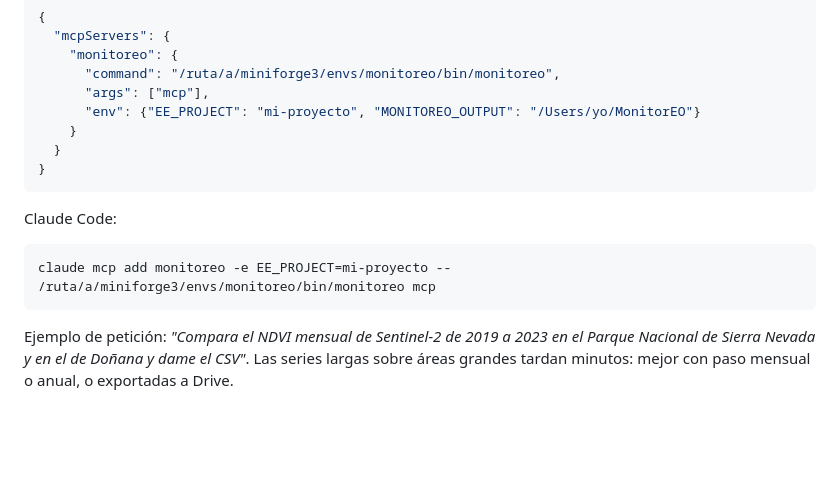
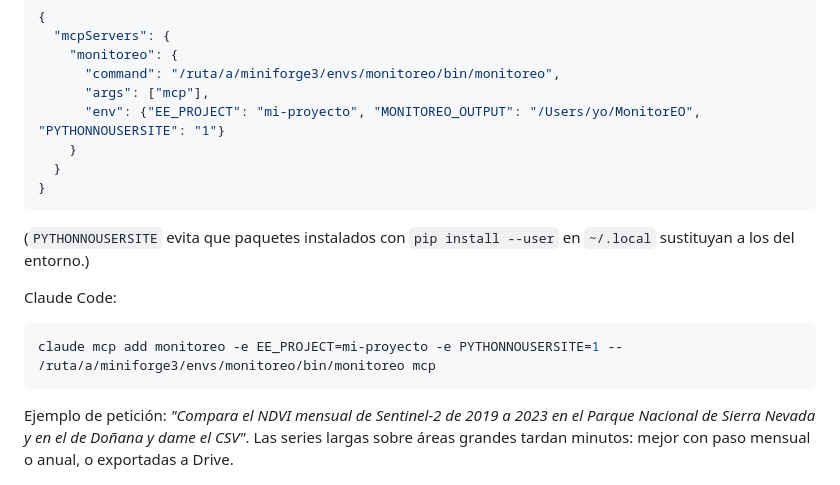
Before and after one commit to monitoreo-obsnev/monitoreo, a Markdown page: README.md, the part around the change. Drawn GitHub-style; blank space fills up the shorter version.

Commit message:
Set PYTHONNOUSERSITE in the MCP configuration examples
Co-Authored-By: Claude Opus 5.5 <noreply@anthropic.com>

````diff
--- a/README.md
+++ b/README.md
@@ -204,16 +204,18 @@ en GeoTIFF y las regiones desde ficheros):
     "monitoreo": {
       "command": "/ruta/a/miniforge3/envs/monitoreo/bin/monitoreo",
       "args": ["mcp"],
-      "env": {"EE_PROJECT": "mi-proyecto", "MONITOREO_OUTPUT": "/Users/yo/MonitorEO"}
+      "env": {"EE_PROJECT": "mi-proyecto", "MONITOREO_OUTPUT": "/Users/yo/MonitorEO", "PYTHONNOUSERSITE": "1"}
     }
   }
 }
 ```
 
+(`PYTHONNOUSERSITE` evita que paquetes instalados con `pip install --user` en `~/.local` sustituyan a los del entorno.)
+
 Claude Code:
 
 ```bash
-claude mcp add monitoreo -e EE_PROJECT=mi-proyecto -- /ruta/a/miniforge3/envs/monitoreo/bin/monitoreo mcp
+claude mcp add monitoreo -e EE_PROJECT=mi-proyecto -e PYTHONNOUSERSITE=1 -- /ruta/a/miniforge3/envs/monitoreo/bin/monitoreo mcp
 ```
 
 Ejemplo de petición: *"Compara el NDVI mensual de Sentinel-2 de 2019 a 2023 en el Parque Nacional de Sierra Nevada
````
